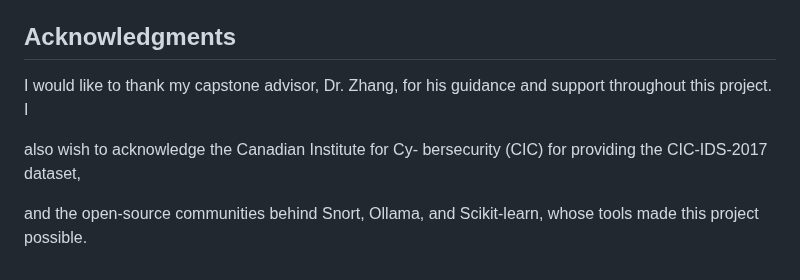
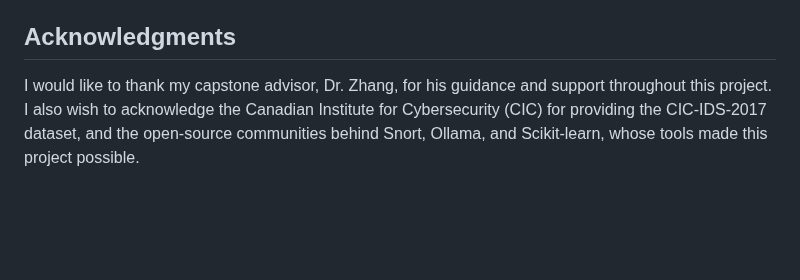
Before and after one commit to Idowza/autonomous-snort-ids, a Markdown page: README.md, the part around the change. Rendered like a GitHub page; blank space fills up the shorter version.

Commit message:
updated README formatting

```diff
--- a/README.md
+++ b/README.md
@@ -103,11 +103,4 @@ This project is licensed under the MIT License - see the `LICENSE` file for deta
 
 ## Acknowledgments
 
-I would like to thank my capstone advisor, Dr. Zhang,
-for his guidance and support throughout this project. I
-
-also wish to acknowledge the Canadian Institute for Cy-
-bersecurity (CIC) for providing the CIC-IDS-2017 dataset,
-
-and the open-source communities behind Snort, Ollama,
-and Scikit-learn, whose tools made this project possible.
+I would like to thank my capstone advisor, Dr. Zhang, for his guidance and support throughout this project. I also wish to acknowledge the Canadian Institute for Cybersecurity (CIC) for providing the CIC-IDS-2017 dataset, and the open-source communities behind Snort, Ollama, and Scikit-learn, whose tools made this project possible.
```
